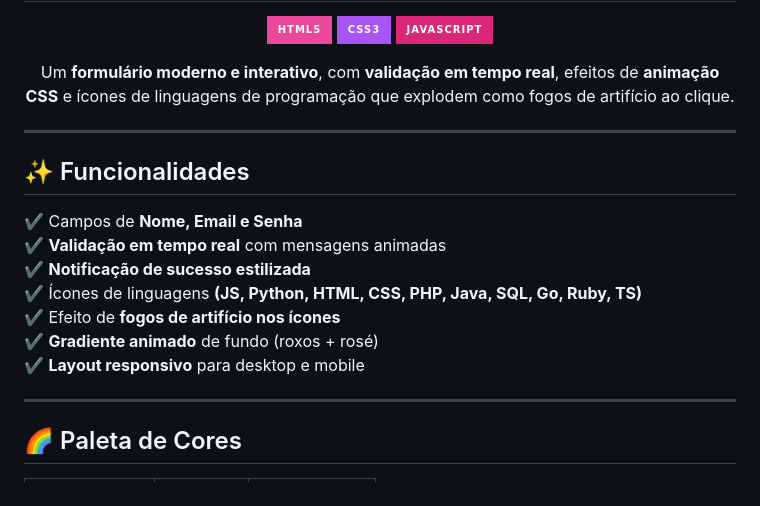
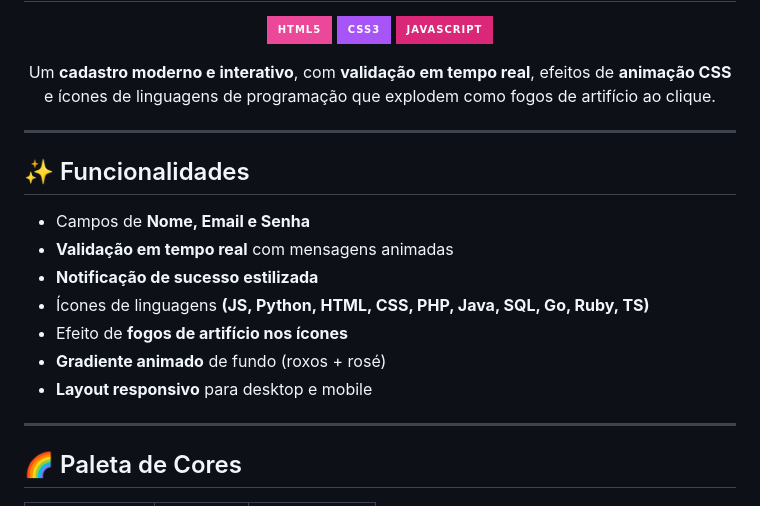
Before and after one commit to BeatrizS97/Projetos_Simples_e_Praticos_Front-End, a Markdown page: Cadastro/README.md, the part around the change printed below. Rendered like a GitHub page; badges without logos.

```diff
--- a/Cadastro/README.md
+++ b/Cadastro/README.md
@@ -7,7 +7,7 @@
 </p>
 
 <p align="center">
-Um <b>formulário moderno e interativo</b>, com <b>validação em tempo real</b>,
+Um <b>cadastro moderno e interativo</b>, com <b>validação em tempo real</b>,
 efeitos de <b>animação CSS</b> e ícones de linguagens de programação que explodem como fogos de artifício ao clique.
 </p>
 
@@ -15,13 +15,13 @@ efeitos de <b>animação CSS</b> e ícones de linguagens de programação que ex
 
 ## ✨ Funcionalidades
 
-✔ Campos de **Nome, Email e Senha**
-✔ **Validação em tempo real** com mensagens animadas
-✔ **Notificação de sucesso estilizada**
-✔ Ícones de linguagens **(JS, Python, HTML, CSS, PHP, Java, SQL, Go, Ruby, TS)**
-✔ Efeito de **fogos de artifício nos ícones**
-✔ **Gradiente animado** de fundo (roxos + rosé)
-✔ **Layout responsivo** para desktop e mobile
+- Campos de **Nome, Email e Senha**
+- **Validação em tempo real** com mensagens animadas
+- **Notificação de sucesso estilizada**
+- Ícones de linguagens **(JS, Python, HTML, CSS, PHP, Java, SQL, Go, Ruby, TS)**
+- Efeito de **fogos de artifício nos ícones**
+- **Gradiente animado** de fundo (roxos + rosé)
+- **Layout responsivo** para desktop e mobile
 
 ---
 
```
Also changed, not shown: other parts of Cadastro/README.md (+1 -1 lines).
